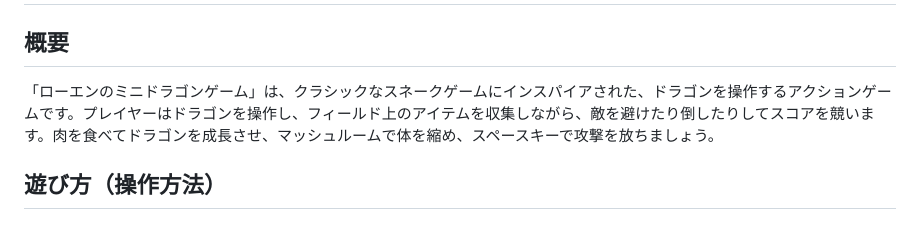
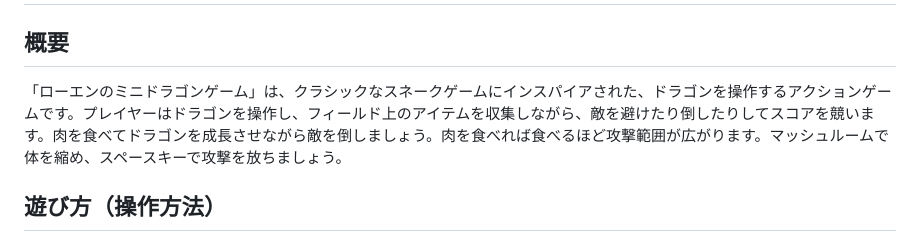
Before and after one commit to shogoprogram/1210-game, a Markdown page: README.md, the part around the change. Rendered like a GitHub page.

Commit message:
docs: Add core gameplay loop description to README.md 'Overview' section

```diff
--- a/README.md
+++ b/README.md
@@ -1,7 +1,7 @@
 # ローエンのミニドラゴンゲーム (Mini Dragon Game in Loen)
 
 ## 概要
-「ローエンのミニドラゴンゲーム」は、クラシックなスネークゲームにインスパイアされた、ドラゴンを操作するアクションゲームです。プレイヤーはドラゴンを操作し、フィールド上のアイテムを収集しながら、敵を避けたり倒したりしてスコアを競います。肉を食べてドラゴンを成長させ、マッシュルームで体を縮め、スペースキーで攻撃を放ちましょう。
+「ローエンのミニドラゴンゲーム」は、クラシックなスネークゲームにインスパイアされた、ドラゴンを操作するアクションゲームです。プレイヤーはドラゴンを操作し、フィールド上のアイテムを収集しながら、敵を避けたり倒したりしてスコアを競います。肉を食べてドラゴンを成長させながら敵を倒しましょう。肉を食べれば食べるほど攻撃範囲が広がります。マッシュルームで体を縮め、スペースキーで攻撃を放ちましょう。
 
 ## 遊び方（操作方法）
 
```
